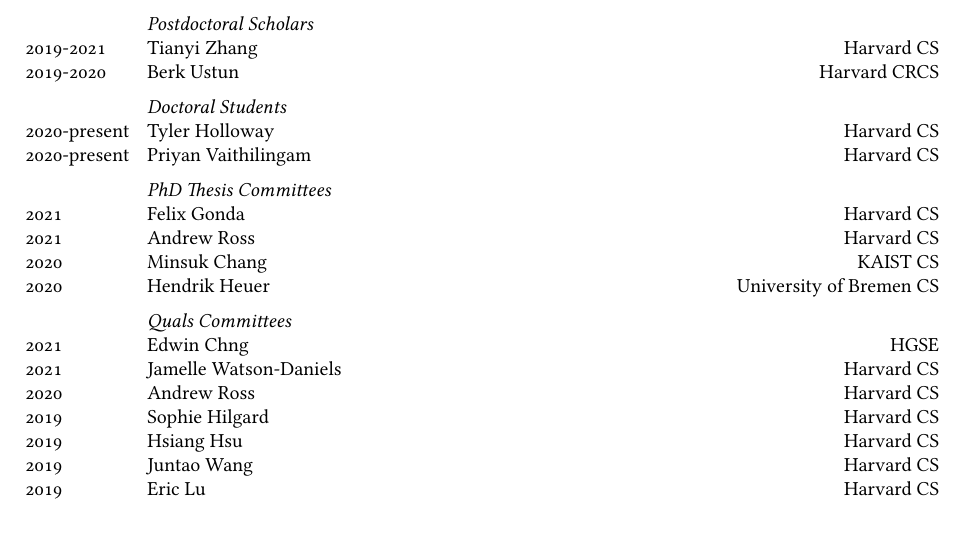
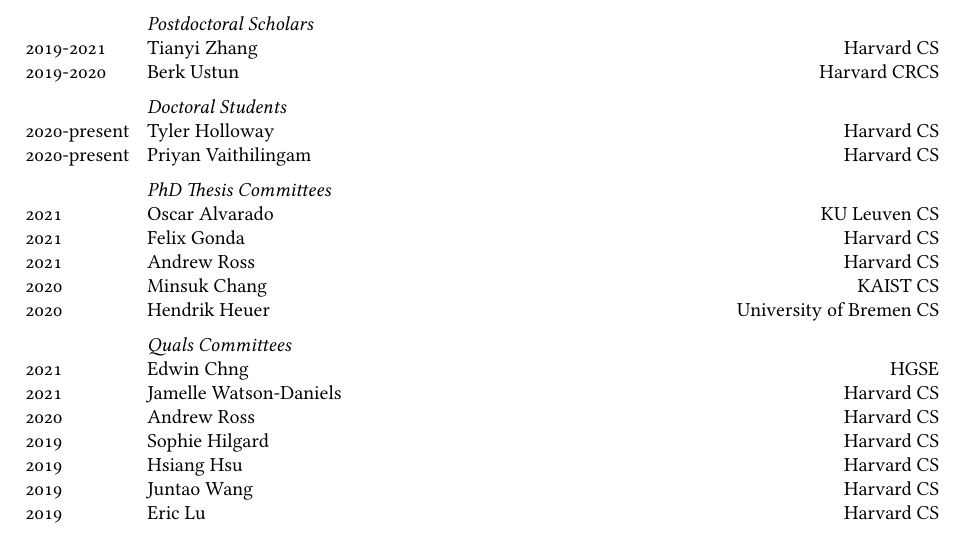
Before and after one commit to eglassman/Academic-CV, a LaTeX CV (cv.tex): part of page 7 of 11, cut so that both start at the same text. Compiled offline with XeLaTeX; a missing font is replaced by an installed copy or a similar font.

Commit message:
Updates from Overleaf

```diff
--- a/cv.tex
+++ b/cv.tex
@@ -460,6 +460,7 @@
 \years{2020-present}Tyler Holloway\hfill Harvard CS\\
 \years{2020-present}Priyan Vaithilingam\hfill Harvard CS\\[0.2cm]
 \textit{PhD Thesis Committees}\\
+\years{2021}Oscar Alvarado\hfill KU Leuven CS\\
 \years{2021}Felix Gonda\hfill Harvard CS\\
 \years{2021}Andrew Ross\hfill Harvard CS\\
 \years{2020}Minsuk Chang\hfill KAIST CS\\
```
